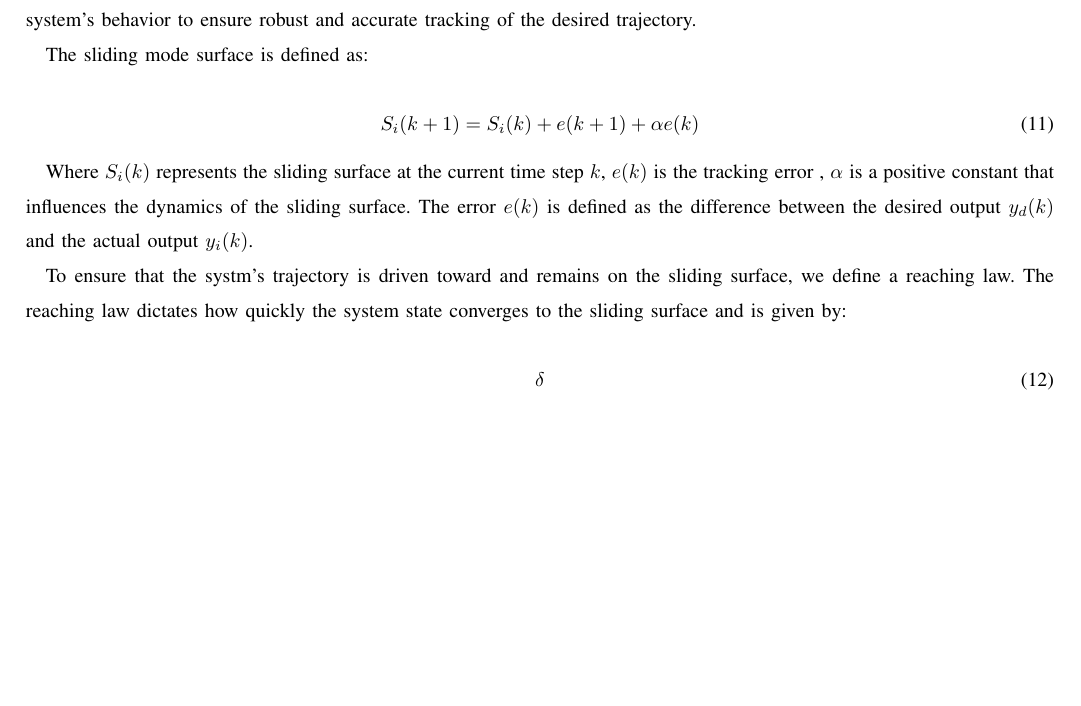
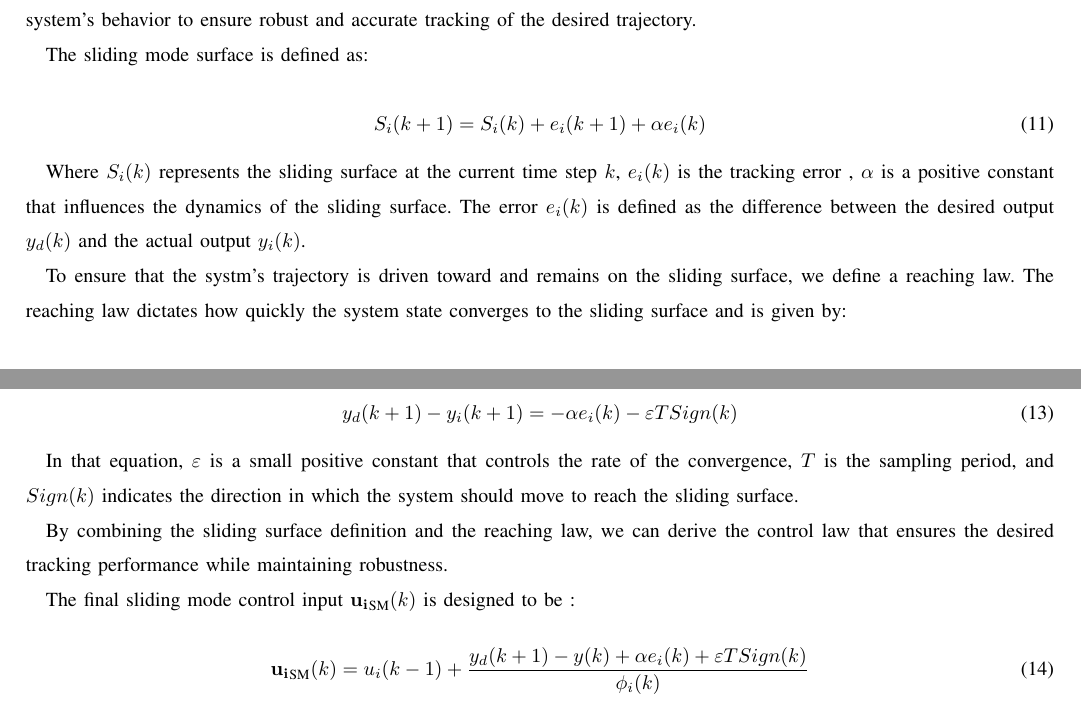
Before and after one commit to TonyBimenyi/First-Paper, a LaTeX paper (mfasmc.tex): part of page 4 of 4 before the commit and two parts of pages 4 and 5 of 5 after it, the two joined at a grey line, cut so that both start at the same text, the shorter picture padded with empty space. Compiled offline with pdfLaTeX.

Commit message:
finish smcontroller

```diff
--- a/mfasmc.tex
+++ b/mfasmc.tex
@@ -186,10 +186,10 @@ The sliding mode surface is defined as:
 
 \begin{equation}
     \label{model eq:sms}
-    S_i(k+1) = S_i(k)+e(k+1)+\alpha e(k)
+    S_i(k+1) = S_i(k)+e_i(k+1)+\alpha e_i(k)
 \end{equation}
 
-Where \(S_i(k)\) represents the sliding surface at the current time step \(k\), \(e(k)\) is the tracking error , \(\alpha\) is a positive constant that influences the dynamics of the sliding surface. The error \(e(k)\) is defined as the difference between the desired output \(y_d(k)\) and the actual output \(y_i(k)\).
+Where \(S_i(k)\) represents the sliding surface at the current time step \(k\), \(e_i(k)\) is the tracking error , \(\alpha\) is a positive constant that influences the dynamics of the sliding surface. The error \(e_i(k)\) is defined as the difference between the desired output \(y_d(k)\) and the actual output \(y_i(k)\).
 
 To ensure that the systm's trajectory is driven toward and remains on the sliding surface, we define a reaching law. The reaching law dictates how quickly the system state converges to the sliding surface and is given by:
 
@@ -199,4 +203,18 @@ To ensure that the systm's trajectory is driven toward and remains on the slidin
+\begin{equation}
+    \label{model 13}
+    y_d(k+1) - y_i(k+1) = - \alpha e_i(k) - \varepsilon T Sign(k)
 \end{equation}
 
 
+In that equation, \(\varepsilon\) is a small positive constant that controls the rate of the convergence, \(T\) is the sampling period, and \(Sign(k)\) indicates the direction in which the system should move to reach the sliding surface.
+
+By combining the sliding surface definition and the reaching law, we can derive the control law that ensures the desired tracking performance while maintaining robustness.
+
+The final sliding mode control input \(\mathbf{u_i}_{\text{SM}}(k)\) is designed to be :
+
+\begin{equation}
+    \label{model eq:smc}
+    \mathbf{u_i}_{\text{SM}}(k) = u_i(k-1) + \frac{y_d(k+1)-y(k) + \alpha e_i(k) + \varepsilon T Sign(k)}{\phi_i(k)}
+\end{equation}
+
 \end{document}
```
Also changed, not shown: mfasmc.pdf, mfasmc.tex (6 more changed lines), 4 other files.
